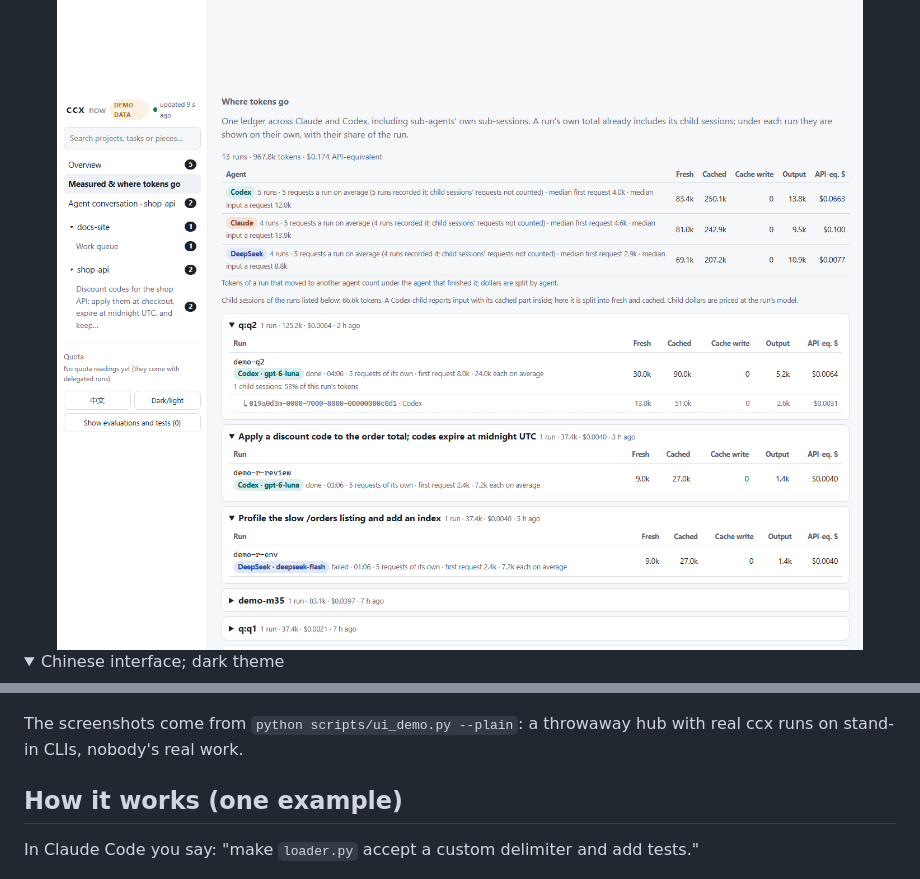
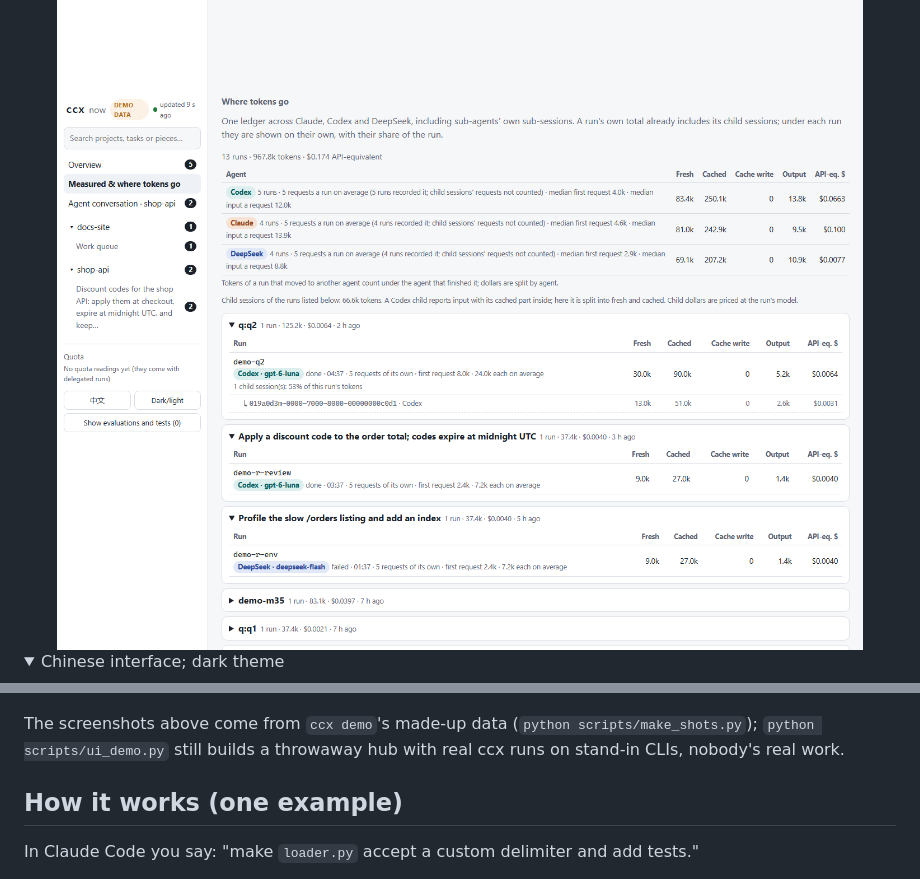
Before and after one commit to SUPERD6/claude-codex-bridge, a Markdown page: docs/features.md, 2 parts joined by grey strips. GitHub-like rendering; pictures changed too: docs/assets/ui/tokens-en.png; folded sections open.

```diff
--- a/docs/features.md
+++ b/docs/features.md
@@ -113,8 +113,8 @@ Screenshots: `ccx demo`'s data, taken by `python scripts/make_shots.py`.
 
 </details>
 
-The screenshots come from `python scripts/ui_demo.py --plain`: a throwaway hub with real ccx runs on stand-in CLIs,
-nobody's real work.
+The screenshots above come from `ccx demo`'s made-up data (`python scripts/make_shots.py`); `python scripts/ui_demo.py`
+still builds a throwaway hub with real ccx runs on stand-in CLIs, nobody's real work.
 
 ## How it works (one example)
 
```
Also changed, not shown: README.zh.md (+1 -1 lines), docs/features.zh.md (+1 -1 lines), 4 other files.
